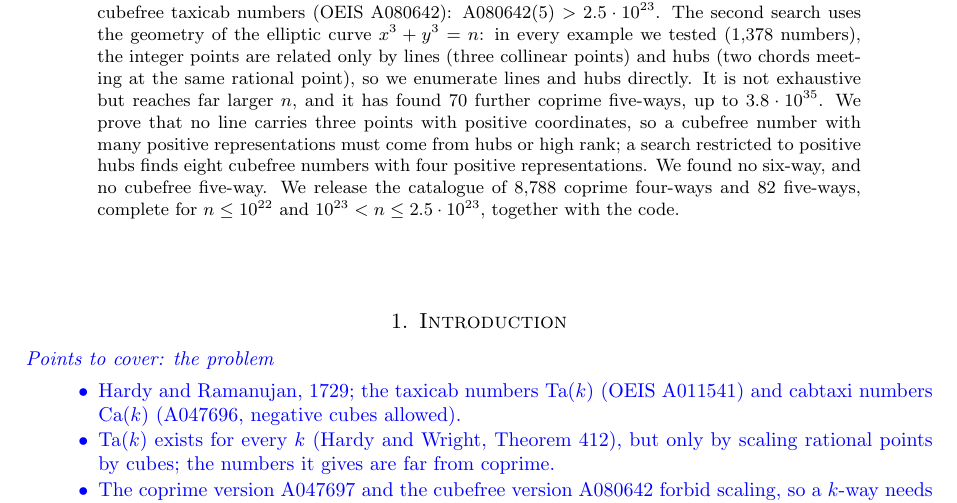
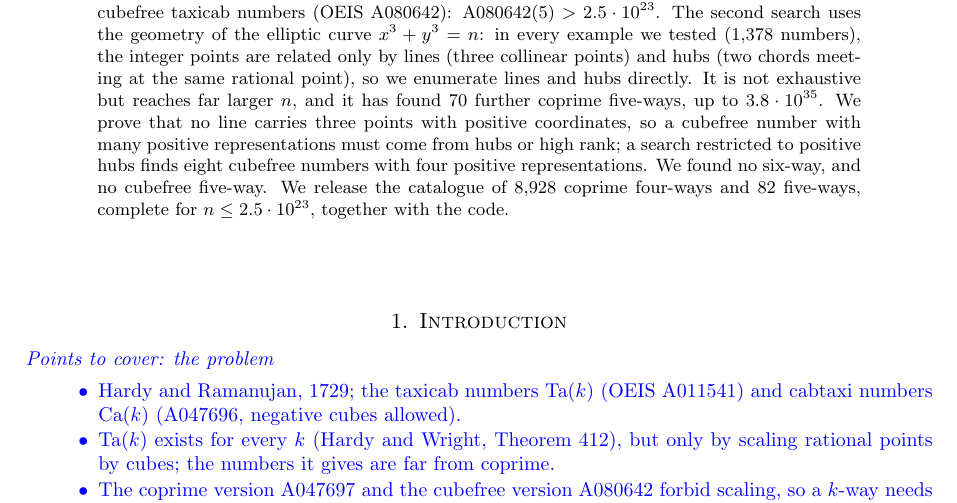
Before and after one commit to cavedave/taxicab, a LaTeX paper (writeup/paper/paper.tex): part of page 1 of 8, cut so that both start at the same text. Compiled offline with pdfLaTeX.

Commit message:
Paper abstract: catalogue of 8,928 four-ways, complete for n <= 2.5e23.
Co-Authored-By: Claude Opus 5.5 <noreply@anthropic.com>

```diff
--- a/writeup/paper/paper.tex
+++ b/writeup/paper/paper.tex
@@ -32,8 +32,8 @@ example we tested ($1{,}378$ numbers), the integer points are related only by li
 reaches far larger $n$, and it has found 70 further coprime five-ways, up to $3.8\cdot10^{35}$. We prove that no line
 carries three points with positive coordinates, so a cubefree number with many positive representations must come
 from hubs or high rank; a search restricted to positive hubs finds eight cubefree numbers with four positive
-representations. We found no six-way, and no cubefree five-way. We release the catalogue of $8{,}788$ coprime
-four-ways and 82 five-ways, complete for $n \le 10^{22}$ and $10^{23} < n \le 2.5\cdot10^{23}$, together with the
+representations. We found no six-way, and no cubefree five-way. We release the catalogue of $8{,}928$ coprime
+four-ways and 82 five-ways, complete for $n \le 2.5\cdot10^{23}$, together with the
 code.
 \end{abstract}
 
```
